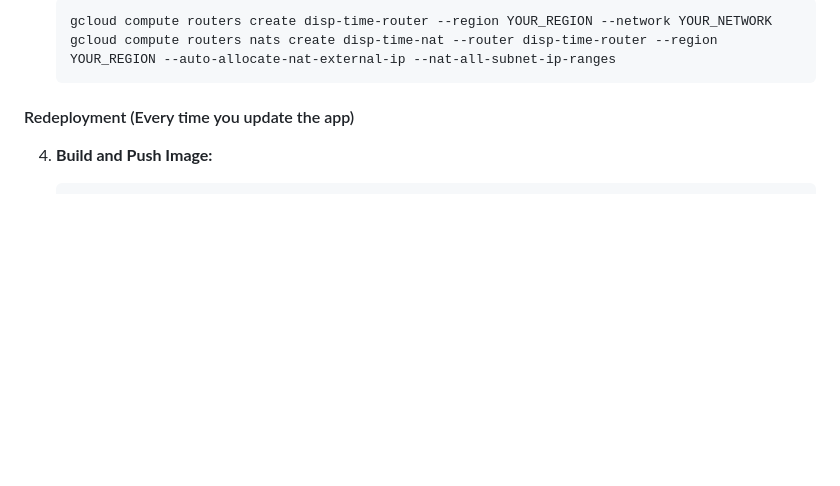
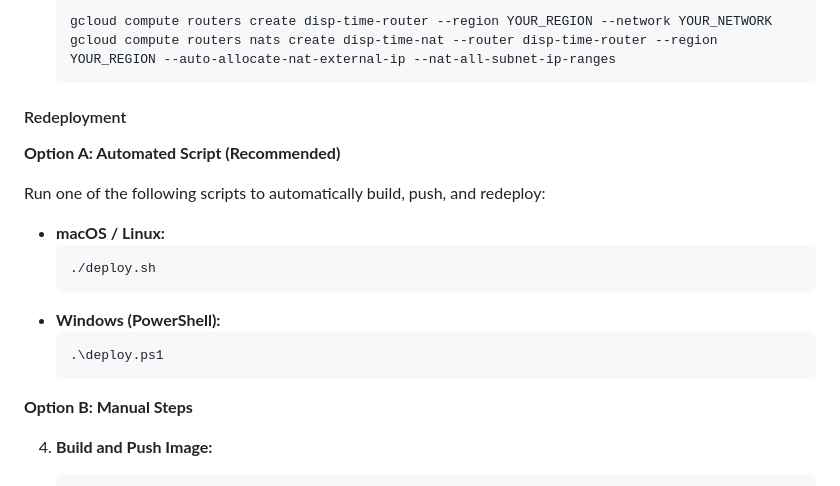
Before and after one commit to joejeye/jeye-clock-widget, a Markdown page: GEMINI.md, the part around the change. Drawn GitHub-style; blank space fills up the shorter version.

Commit message:
Update GEMINI.md with automated deployment instructions

````diff
--- a/GEMINI.md
+++ b/GEMINI.md
@@ -134,7 +134,22 @@ This guide assumes you have a Google Kubernetes Engine (Autopilot or Standard) c
     gcloud compute routers nats create disp-time-nat --router disp-time-router --region YOUR_REGION --auto-allocate-nat-external-ip --nat-all-subnet-ip-ranges
     ```
 
-#### Redeployment (Every time you update the app)
+#### Redeployment
+
+**Option A: Automated Script (Recommended)**
+
+Run one of the following scripts to automatically build, push, and redeploy:
+
+*   **macOS / Linux:**
+    ```bash
+    ./deploy.sh
+    ```
+*   **Windows (PowerShell):**
+    ```powershell
+    .\deploy.ps1
+    ```
+
+**Option B: Manual Steps**
 
 4.  **Build and Push Image:**
     ```bash
````
